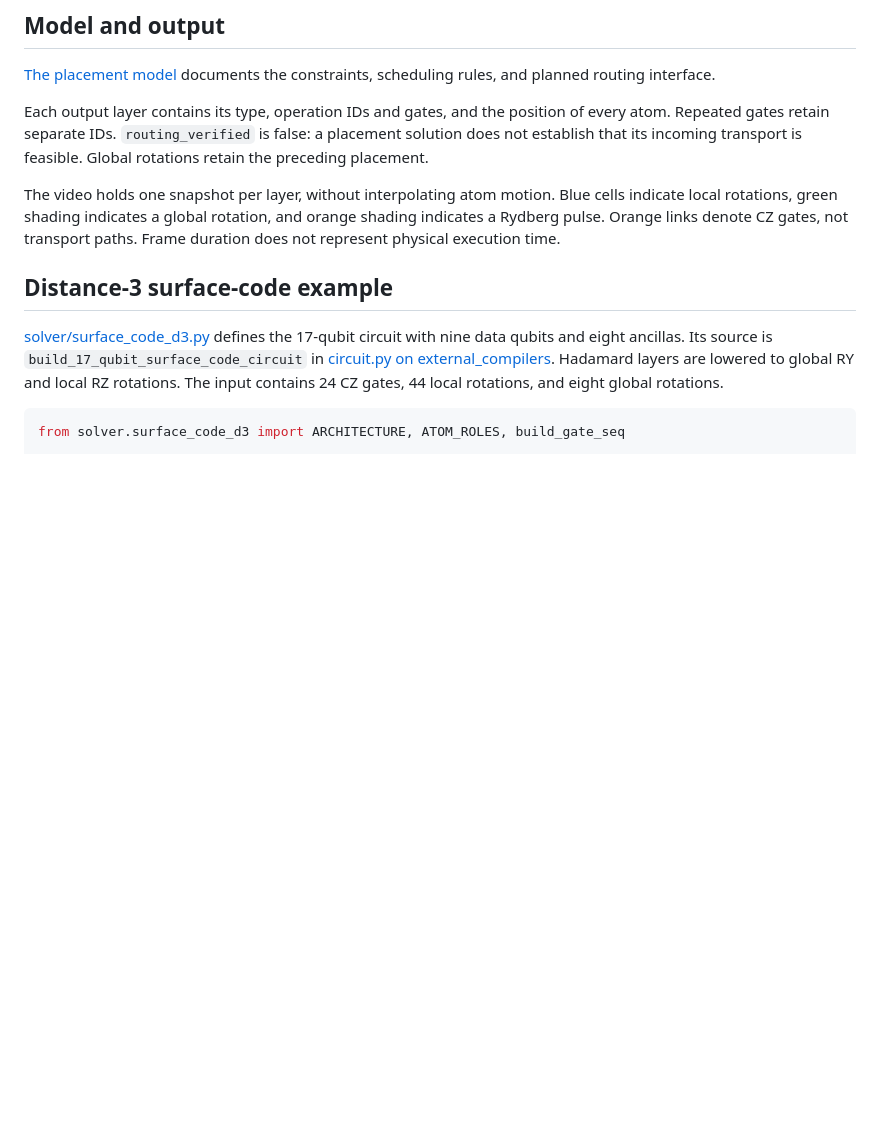
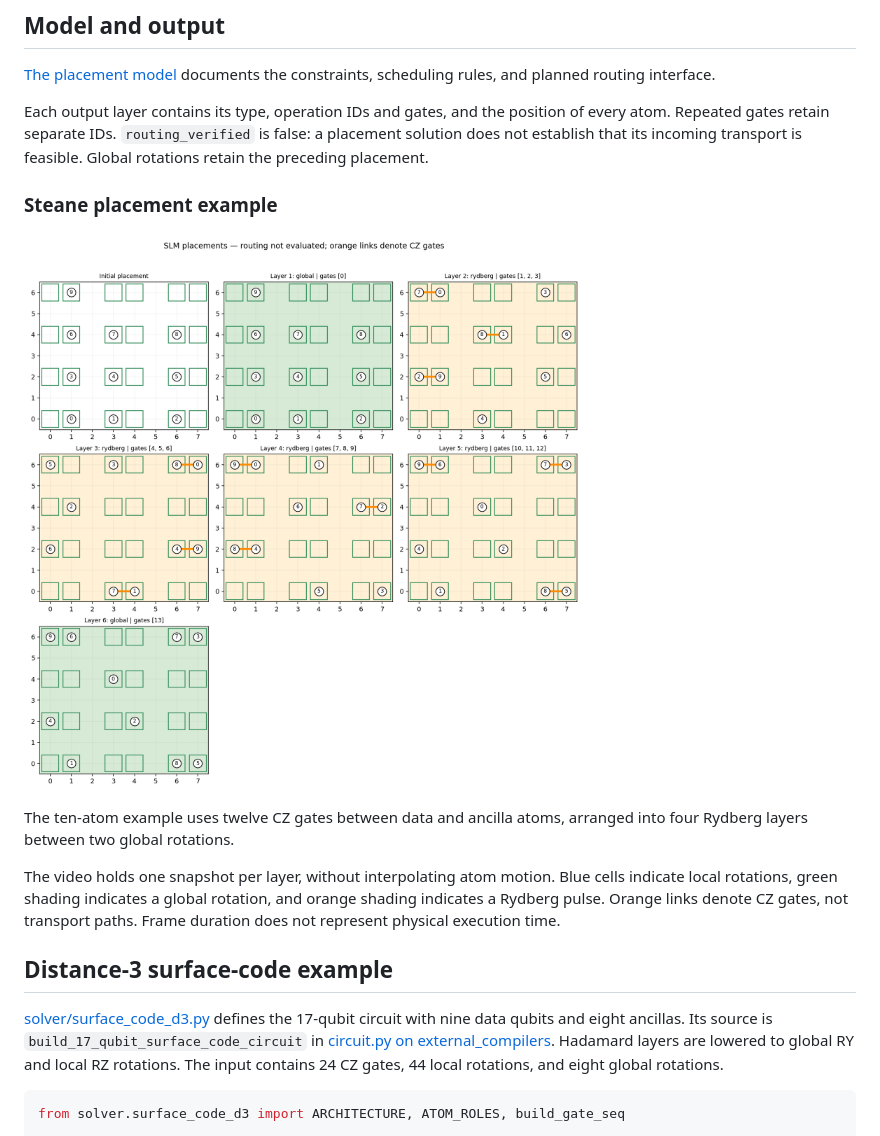
Before and after one commit to Vladlen24/neutral-atom-qec, a Markdown page: README.md, the part around one of its changes. Drawn GitHub-style; pictures changed too: solver/media/Steane_placement.png (added); blank space fills up the shorter version.

Commit message:
Add Steane and surface-code placement visualizations
Publish MP4 placement sequences and PNG contact sheets for the Steane and distance-3 surface-code examples, with README previews linking to both videos. Show gate-execution placements without interpolated transport, identify data and ancilla atoms by color in the surface-code example, and distinguish CZ interaction links from routing paths.

```diff
--- a/README.md
+++ b/README.md
@@ -50,6 +50,12 @@ of every atom. Repeated gates retain separate IDs. `routing_verified` is false:
 a placement solution does not establish that its incoming transport is feasible.
 Global rotations retain the preceding placement.
 
+### Steane placement example
+
+[![Steane placements](solver/media/Steane_placement.png)](solver/media/Steane_placement.mp4)
+
+The ten-atom example uses twelve CZ gates between data and ancilla atoms,
+arranged into four Rydberg layers between two global rotations.
 
 The video holds one snapshot per layer, without interpolating atom motion.
 Blue cells indicate local rotations, green shading indicates a global rotation,
```
Also changed, not shown: other parts of README.md (+2 -0 lines), solver/media/surface_code_d3_placements.png (added), 2 other files.
